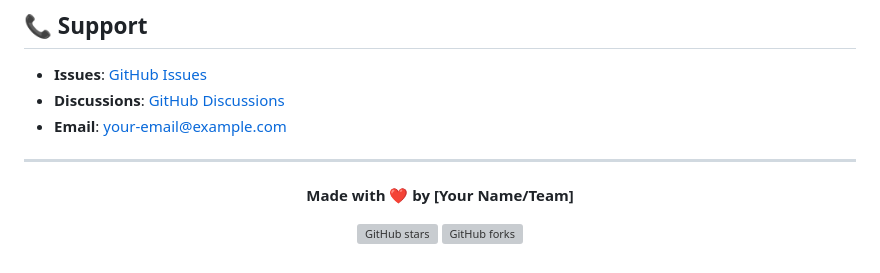
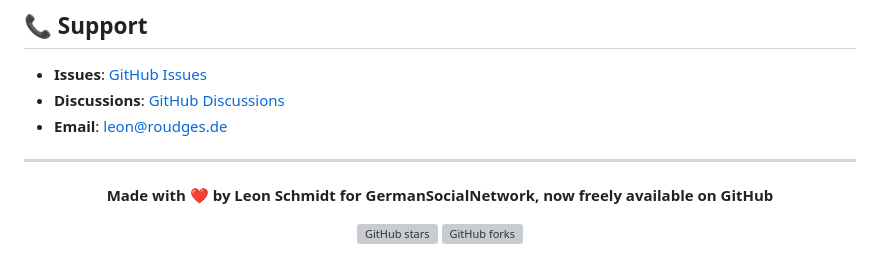
Before and after one commit to RoudgesNo0/AutoClock, a Markdown page: README.md, the part around one of its changes. Drawn GitHub-style; grey boxes are pictures that could not be loaded.

```diff
--- a/README.md
+++ b/README.md
@@ -247,13 +247,13 @@ This project is licensed under the MIT License - see the [LICENSE](LICENSE) file
 
 - **Issues**: [GitHub Issues](https://github.com/RoudgesNo0/autoclock/issues)
 - **Discussions**: [GitHub Discussions](https://github.com/RoudgesNo0/autoclock/discussions)
-- **Email**: your-email@example.com
+- **Email**: leon@roudges.de
 
 ---
 
 <div align="center">
 
-**Made with ❤️ by [Your Name/Team]**
+**Made with ❤️ by Leon Schmidt for GermanSocialNetwork, now freely available on GitHub**
 
 [![GitHub stars](https://img.shields.io/github/stars/RoudgesNo0/autoclock?style=social)](https://github.com/RoudgesNo0/autoclock/stargazers)
 [![GitHub forks](https://img.shields.io/github/forks/RoudgesNo0/autoclock?style=social)](https://github.com/RoudgesNo0/autoclock/network/members)
```
Also changed, not shown: other parts of README.md (+2 -2 lines).
